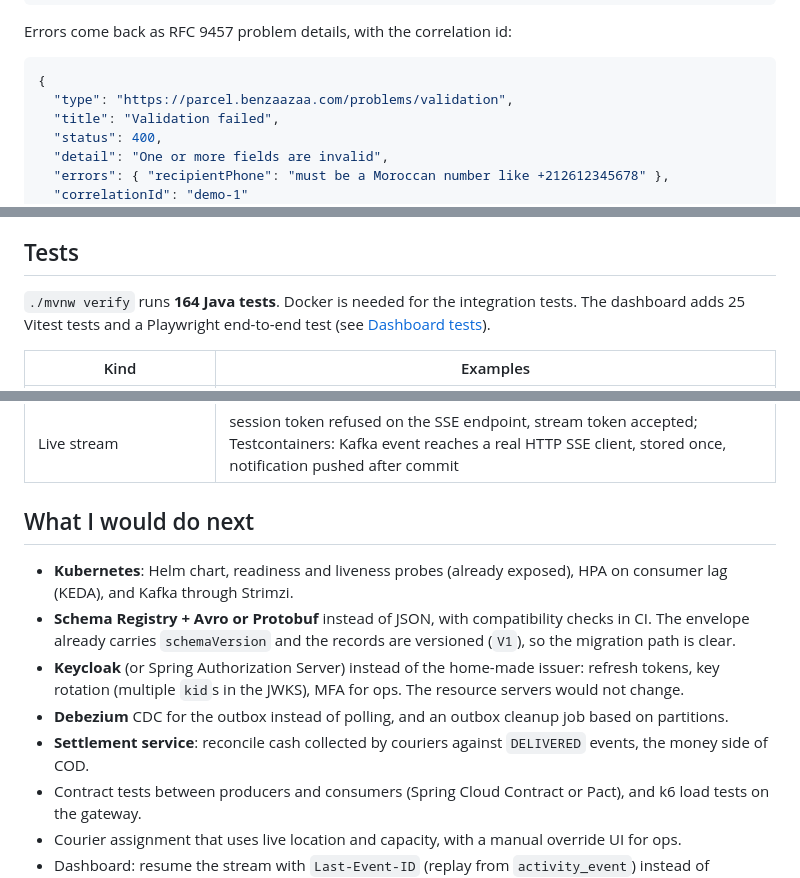
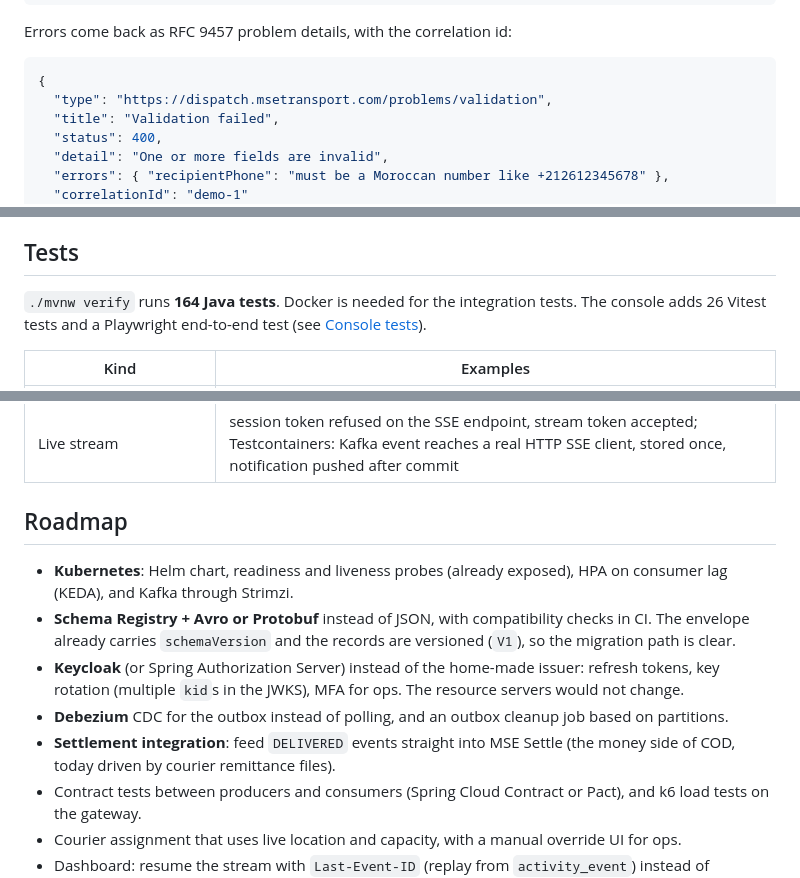
Before and after one commit to AmineBenzaazaa/spring-parcel-platform, a Markdown page: README.md, 3 parts joined by grey strips. Drawn GitHub-style.

````diff
--- a/README.md
+++ b/README.md
@@ -329,7 +347,7 @@ Errors come back as RFC 9457 problem details, with the correlation id:
 
 ```json
 {
-  "type": "https://parcel.benzaazaa.com/problems/validation",
+  "type": "https://dispatch.msetransport.com/problems/validation",
   "title": "Validation failed",
   "status": 400,
   "detail": "One or more fields are invalid",
@@ -439,8 +457,8 @@ live in the services.
 
 ## Tests
 
-`./mvnw verify` runs **164 Java tests**. Docker is needed for the integration tests. The dashboard adds
-25 Vitest tests and a Playwright end-to-end test (see [Dashboard tests](#dashboard-tests)).
+`./mvnw verify` runs **164 Java tests**. Docker is needed for the integration tests. The console adds
+26 Vitest tests and a Playwright end-to-end test (see [Console tests](#console-tests)).
 
 | Kind | Examples |
 |---|---|
@@ -452,7 +470,7 @@ live in the services.
 | Gateway (Testcontainers Redis) | 401 without token, wrong issuer or foreign key rejected, routing with headers, 429 above the token bucket, query token only on the stream path, health fan-out |
 | Live stream | session token refused on the SSE endpoint, stream token accepted; Testcontainers: Kafka event reaches a real HTTP SSE client, stored once, notification pushed after commit |
 
-## What I would do next
+## Roadmap
 
 * **Kubernetes**: Helm chart, readiness and liveness probes (already exposed), HPA on consumer lag
   (KEDA), and Kafka through Strimzi.
@@ -462,8 +480,8 @@ live in the services.
 * **Keycloak** (or Spring Authorization Server) instead of the home-made issuer: refresh tokens, key
   rotation (multiple `kid`s in the JWKS), MFA for ops. The resource servers would not change.
 * **Debezium** CDC for the outbox instead of polling, and an outbox cleanup job based on partitions.
-* **Settlement service**: reconcile cash collected by couriers against `DELIVERED` events, the
-  money side of COD.
+* **Settlement integration**: feed `DELIVERED` events straight into MSE Settle (the money side of
+  COD, today driven by courier remittance files).
 * Contract tests between producers and consumers (Spring Cloud Contract or Pact), and k6 load tests
   on the gateway.
 * Courier assignment that uses live location and capacity, with a manual override UI for ops.
````
Also changed, not shown: other parts of README.md (+42 -24 lines), docs/PRODUCT-OVERVIEW.md (added, +73 -0 lines), docs/screenshots/board-dark-fr.png (added), docs/screenshots/board.png (added), docs/screenshots/create-order.png (added), docs/screenshots/login.png (added), docs/screenshots/order-timeline.png (added).
